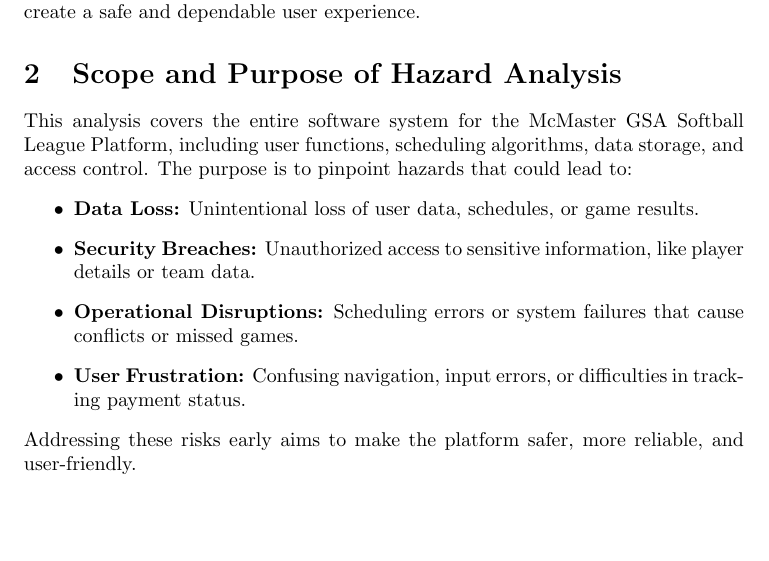
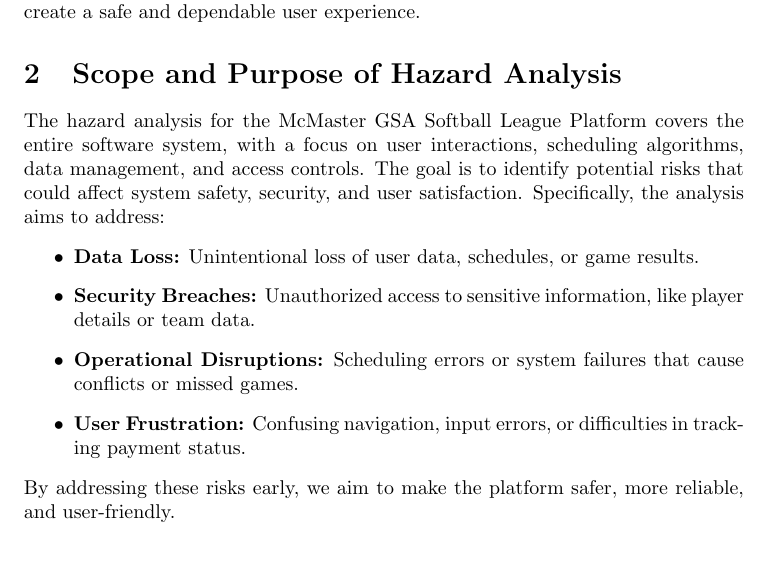
Before and after one commit to dcheung11/team-6-capstone-project, a LaTeX document (docs/HazardAnalysis/HazardAnalysis.tex): part of page 4 of 9 before the commit and part of page 4 of 10 after it, cut so that both start at the same text, the shorter picture padded with empty space. Compiled offline with pdfLaTeX.

Commit message:
edit scope

```diff
--- a/docs/HazardAnalysis/HazardAnalysis.tex
+++ b/docs/HazardAnalysis/HazardAnalysis.tex
@@ -61,14 +61,13 @@
 A hazard analysis identifies potential risks associated with software, assessing how they might impact safety, security, and performance. This process aims to prevent accidents, reduce risks, and ensure the reliability of the platform. For the McMaster GSA Softball League Platform, the analysis will focus on potential issues like user interactions, data handling, scheduling conflicts, and access controls, aiming to create a safe and dependable user experience.
 
 \section{Scope and Purpose of Hazard Analysis}
-This analysis covers the entire software system for the McMaster GSA Softball League Platform, including user functions, scheduling algorithms, data storage, and access control. The purpose is to pinpoint hazards that could lead to:
-\begin{itemize}
+The hazard analysis for the McMaster GSA Softball League Platform covers the entire software system, with a focus on user interactions, scheduling algorithms, data management, and access controls. The goal is to identify potential risks that could affect system safety, security, and user satisfaction. Specifically, the analysis aims to address:\begin{itemize}
     \item \textbf{Data Loss:} Unintentional loss of user data, schedules, or game results.
     \item \textbf{Security Breaches:} Unauthorized access to sensitive information, like player details or team data.
     \item \textbf{Operational Disruptions:} Scheduling errors or system failures that cause conflicts or missed games.
     \item \textbf{User Frustration:} Confusing navigation, input errors, or difficulties in tracking payment status.
 \end{itemize}
-Addressing these risks early aims to make the platform safer, more reliable, and user-friendly.
+By addressing these risks early, we aim to make the platform safer, more reliable, and user-friendly.
 
 \section{System Boundaries and Components}
 
```
